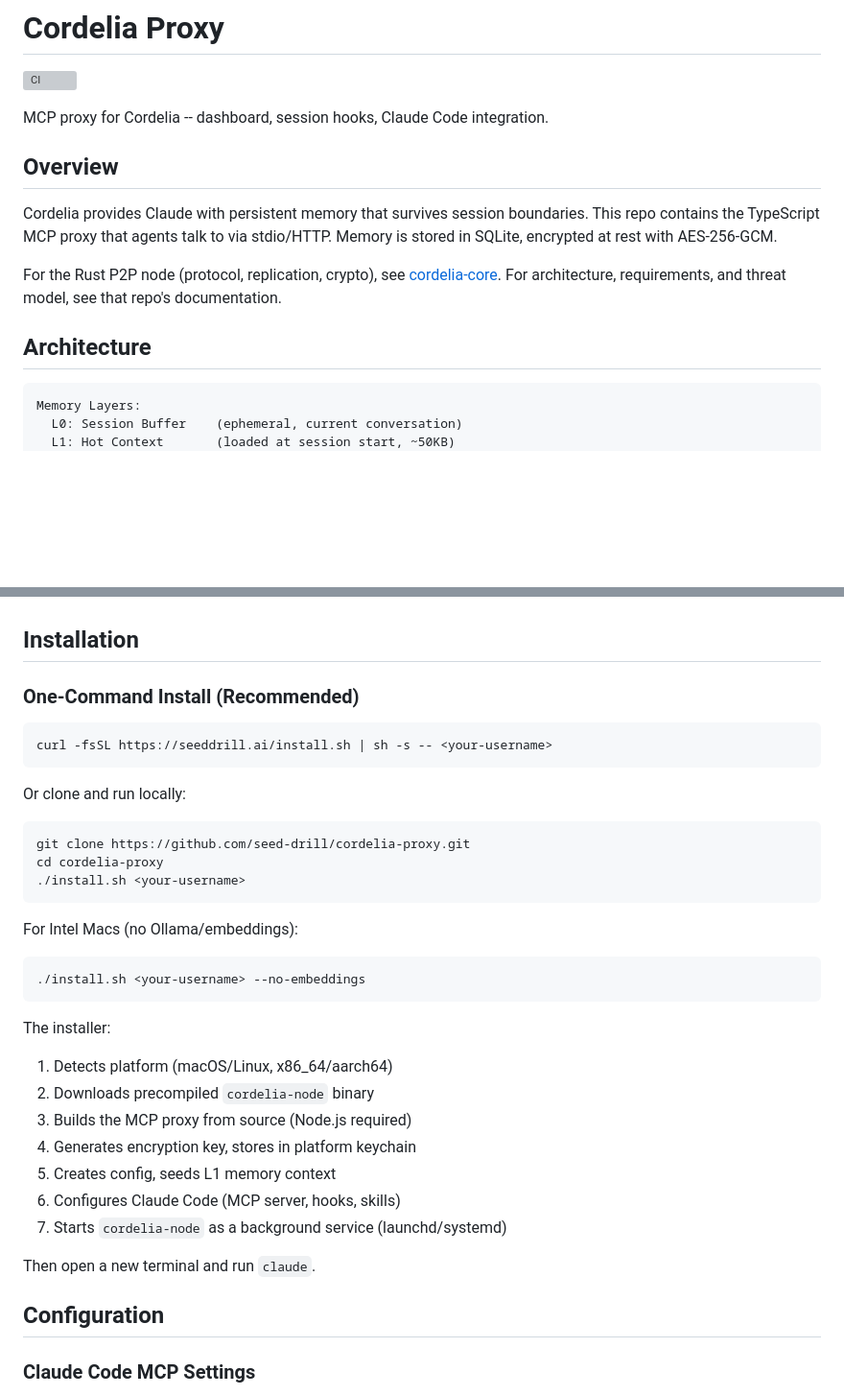
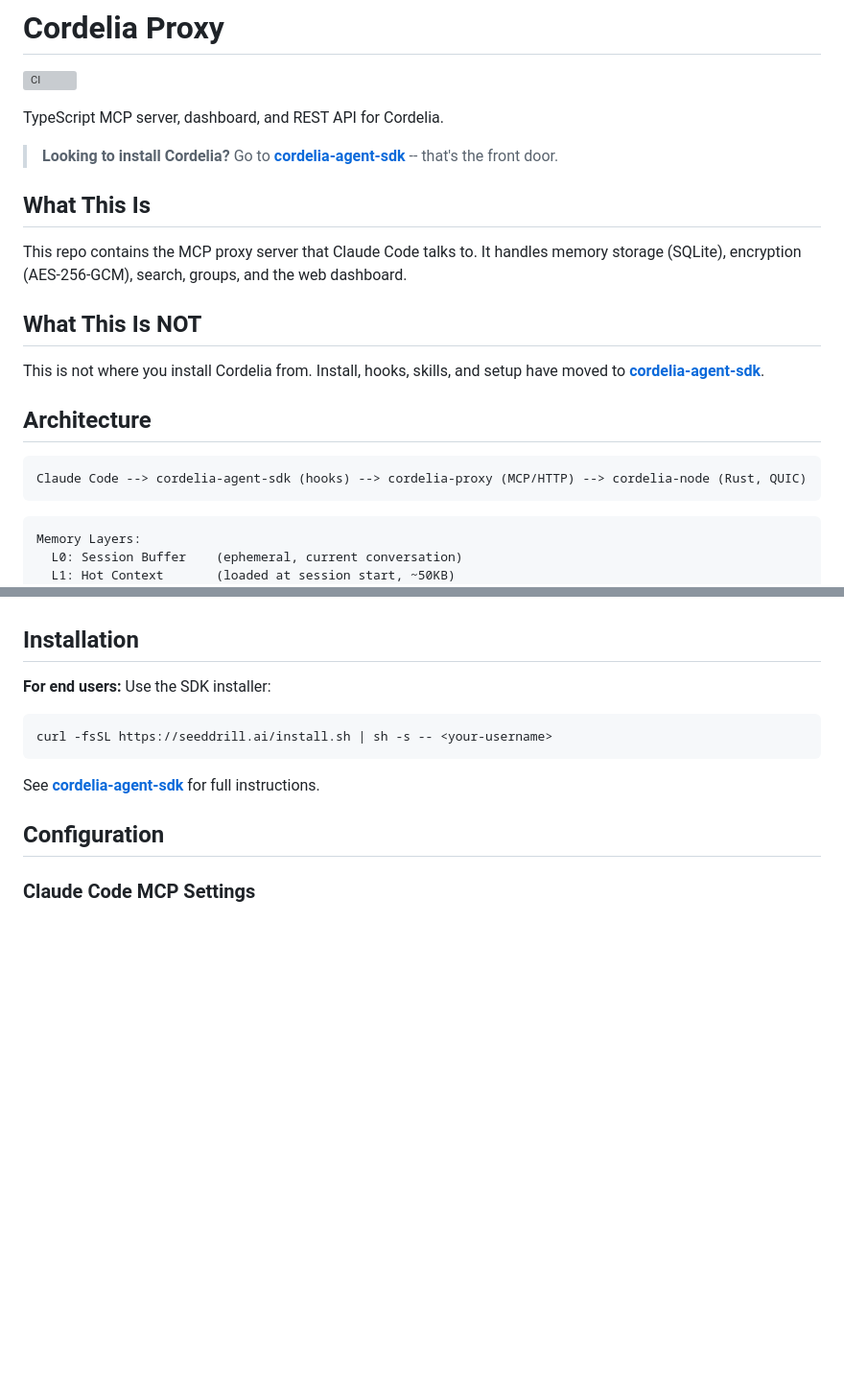
Before and after one commit to seed-drill/cordelia-proxy, a Markdown page: README.md, 2 parts joined by grey strips. Shown at 96% size. Rendered like a GitHub page; blank space fills up the shorter version; grey boxes are pictures that could not be loaded.

````diff
--- a/README.md
+++ b/README.md
@@ -2,15 +2,23 @@
 
 [![CI](https://github.com/seed-drill/cordelia-proxy/actions/workflows/ci.yml/badge.svg)](https://github.com/seed-drill/cordelia-proxy/actions/workflows/ci.yml)
 
-MCP proxy for Cordelia -- dashboard, session hooks, Claude Code integration.
+TypeScript MCP server, dashboard, and REST API for Cordelia.
 
-## Overview
+> **Looking to install Cordelia?** Go to **[cordelia-agent-sdk](https://github.com/seed-drill/cordelia-agent-sdk)** -- that's the front door.
 
-Cordelia provides Claude with persistent memory that survives session boundaries. This repo contains the TypeScript MCP proxy that agents talk to via stdio/HTTP. Memory is stored in SQLite, encrypted at rest with AES-256-GCM.
+## What This Is
 
-For the Rust P2P node (protocol, replication, crypto), see [cordelia-core](https://github.com/seed-drill/cordelia-core). For architecture, requirements, and threat model, see that repo's documentation.
+This repo contains the MCP proxy server that Claude Code talks to. It handles memory storage (SQLite), encryption (AES-256-GCM), search, groups, and the web dashboard.
+
+## What This Is NOT
+
+This is not where you install Cordelia from. Install, hooks, skills, and setup have moved to **[cordelia-agent-sdk](https://github.com/seed-drill/cordelia-agent-sdk)**.
 
 ## Architecture
+
+```
+Claude Code --> cordelia-agent-sdk (hooks) --> cordelia-proxy (MCP/HTTP) --> cordelia-node (Rust, QUIC)
+```
 
 ```
 Memory Layers:
@@ -28,36 +36,13 @@ L2 items are encrypted at rest using AES-256-GCM with scrypt key derivation. Emb
 
 ## Installation
 
-### One-Command Install (Recommended)
+**For end users:** Use the SDK installer:
 
 ```bash
 curl -fsSL https://seeddrill.ai/install.sh | sh -s -- <your-username>
 ```
 
-Or clone and run locally:
-
-```bash
-git clone https://github.com/seed-drill/cordelia-proxy.git
-cd cordelia-proxy
-./install.sh <your-username>
-```
-
-For Intel Macs (no Ollama/embeddings):
-
-```bash
-./install.sh <your-username> --no-embeddings
-```
-
-The installer:
-1. Detects platform (macOS/Linux, x86_64/aarch64)
-2. Downloads precompiled `cordelia-node` binary
-3. Builds the MCP proxy from source (Node.js required)
-4. Generates encryption key, stores in platform keychain
-5. Creates config, seeds L1 memory context
-6. Configures Claude Code (MCP server, hooks, skills)
-7. Starts `cordelia-node` as a background service (launchd/systemd)
-
-Then open a new terminal and run `claude`.
+See **[cordelia-agent-sdk](https://github.com/seed-drill/cordelia-agent-sdk)** for full instructions.
 
 ## Configuration
 
````
Also changed, not shown: other parts of README.md (+3 -8 lines), CLAUDE.md (+19 -0 lines).
